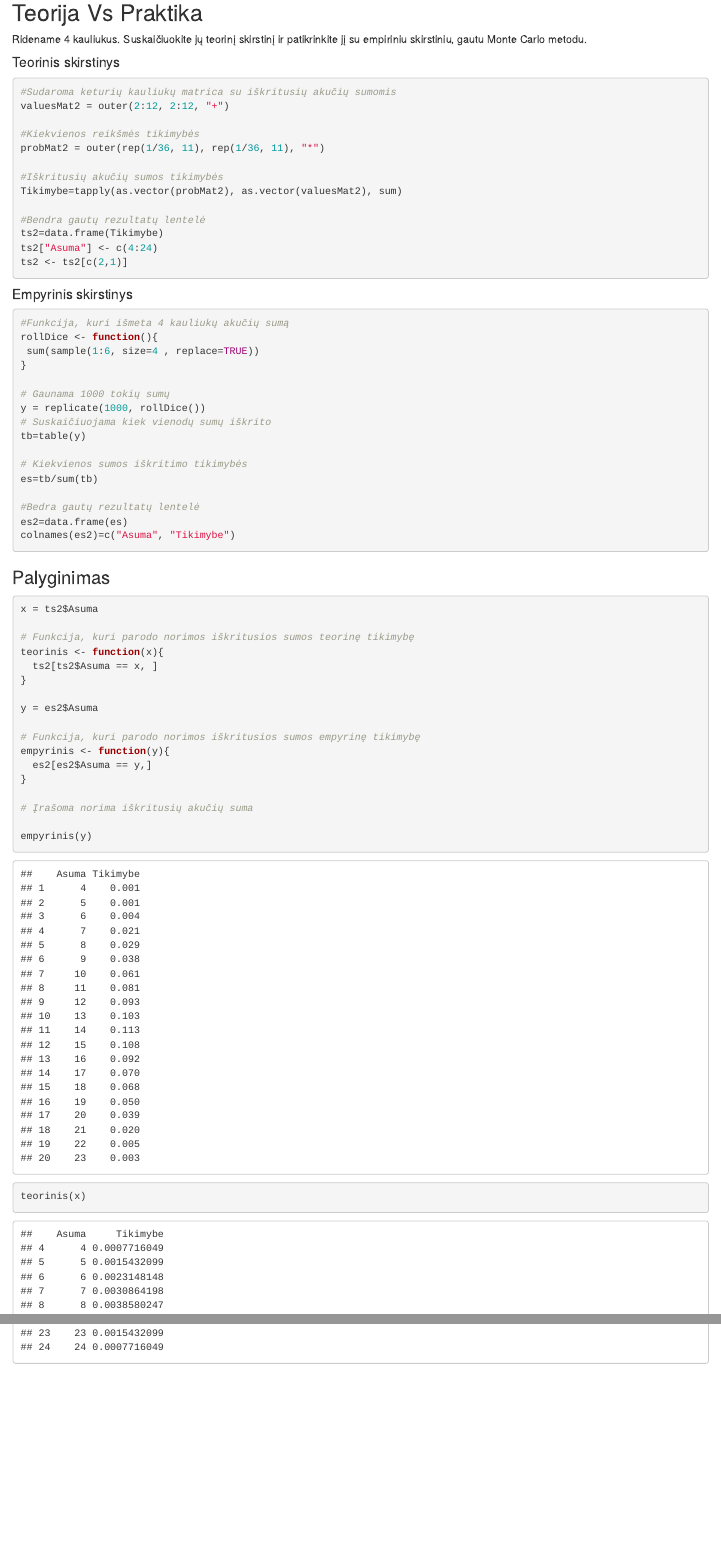
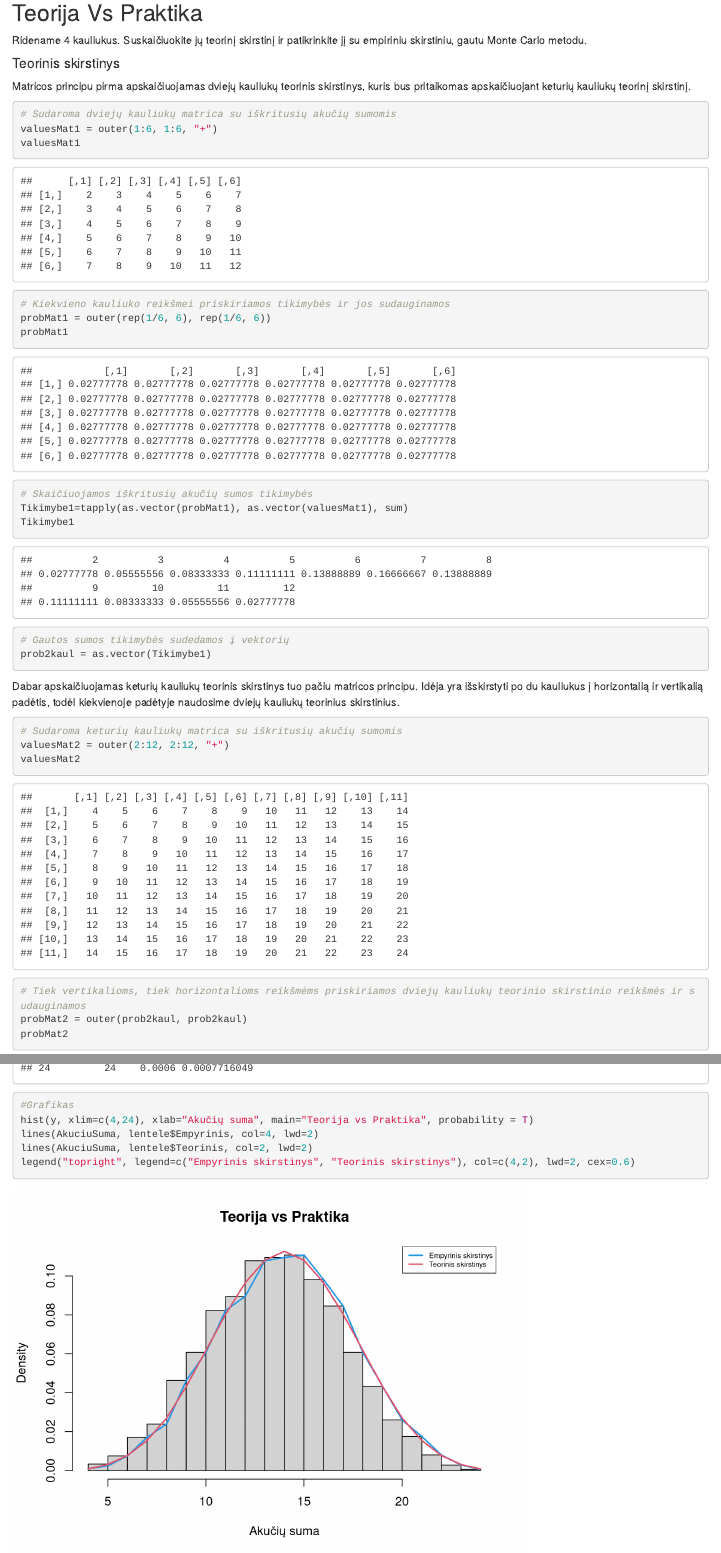
Before and after one commit to ivilkinaite/Econometrics, an R Markdown document (Task3/TeorijavsPraktika/TeorijavsPraktika.Rmd): the page in a window 1100 px wide, from 140 px down before the commit and from 20 px down after it, so that both start at the same text, and a second part further down, joined at a grey line. Rendered offline with R 4.5, knitr and Pandoc, with nearby package versions; code that draws random numbers runs with fixed seeds of ours.

Commit message:
Update TeorijavsPraktika.Rmd

````diff
--- a/Task3/TeorijavsPraktika/TeorijavsPraktika.Rmd
+++ b/Task3/TeorijavsPraktika/TeorijavsPraktika.Rmd
@@ -11,19 +4,31 @@ Ridename 4 kauliukus. Suskaičiuokite jų teorinį skirstinį ir patikrinkite j
 
 #### Teorinis skirstinys
 
+Matricos principu pirma apskaičiuojamas dviejų kauliukų teorinis skirstinys, kuris bus pritaikomas apskaičiuojant keturių kauliukų teorinį skirstinį.
+
 ```{r}
+# Sudaroma dviejų kauliukų matrica su iškritusių akučių sumomis
+valuesMat1 = outer(1:6, 1:6, "+")
+valuesMat1
 
-#Sudaroma keturių kauliukų matrica su iškritusių akučių sumomis
+# Kiekvieno kauliuko reikšmei priskiriamos tikimybės ir jos sudauginamos
+probMat1 = outer(rep(1/6, 6), rep(1/6, 6))
+probMat1
+
+# Skaičiuojamos iškritusių akučių sumos tikimybės
+Tikimybe1=tapply(as.vector(probMat1), as.vector(valuesMat1), sum)
+Tikimybe1
+
+# Gautos sumos tikimybės sudedamos į vektorių
+prob2kaul = as.vector(Tikimybe1)
+```
+
+Dabar apskaičiuojamas keturių kauliukų teorinis skirstinys tuo pačiu matricos principu. Idėja yra išskirstyti po du kauliukus į horizontalią ir vertikalią padėtis, todėl kiekvienoje padėtyje naudosime dviejų kauliukų teorinius skirstinius.
+
+```{r}
+# Sudaroma keturių kauliukų matrica su iškritusių akučių sumomis
 valuesMat2 = outer(2:12, 2:12, "+")
-
-#Kiekvienos reikšmės tikimybės
-probMat2 = outer(rep(1/36, 11), rep(1/36, 11), "*")
-
-#Iškritusių akučių sumos tikimybės
-Tikimybe=tapply(as.vector(probMat2), as.vector(valuesMat2), sum)
-
-#Bendra gautų rezultatų lentelė
-ts2=data.frame(Tikimybe)
-ts2["Asuma"] <- c(4:24)
-ts2 <- ts2[c(2,1)]
-
+valuesMat2
+# Tiek vertikalioms, tiek horizontalioms reikšmėms priskiriamos dviejų kauliukų teorinio skirstinio reikšmės ir sudauginamos
+probMat2 = outer(prob2kaul, prob2kaul)
+probMat2
@@ -36,22 +43,16 @@ ts2 <- ts2[c(2,1)]
-#Funkcija, kuri išmeta 4 kauliukų akučių sumą
 rollDice <- function(){
- sum(sample(1:6, size=4 , replace=TRUE))
+ sum(sample(1:6, size=4 , replace=TRUE)) #Funkcija, kuri išmeta 4 kauliukų akučių sumą
 }
 
-# Gaunama 1000 tokių sumų
-y = replicate(1000, rollDice())
+y = replicate(10000, rollDice()) # Gaunama 10000 tokių sumų
+
 # Suskaičiuojama kiek vienodų sumų iškrito
 tb=table(y)
 
 # Kiekvienos sumos iškritimo tikimybės
 es=tb/sum(tb)
-
-#Bedra gautų rezultatų lentelė
-es2=data.frame(es)
-colnames(es2)=c("Asuma", "Tikimybe")
 ```
 
 ### Palyginimas
 
 ```{r}
-x = ts2$Asuma
@@ -58,18 +66,9 @@ x = ts2$Asuma
 
-# Funkcija, kuri parodo norimos iškritusios sumos teorinę tikimybę
-teorinis <- function(x){
-  ts2[ts2$Asuma == x, ]
-}
+#Grafikas
+hist(y, xlim=c(4,24), xlab="Akučių suma", main="Teorija vs Praktika", probability = T)
+lines(AkuciuSuma, lentele$Empyrinis, col=4, lwd=2)
+lines(AkuciuSuma, lentele$Teorinis, col=2, lwd=2)
+legend("topright", legend=c("Empyrinis skirstinys", "Teorinis skirstinys"), col=c(4,2), lwd=2, cex=0.6)
+```
 
-y = es2$Asuma
-
-# Funkcija, kuri parodo norimos iškritusios sumos empyrinę tikimybę
-empyrinis <- function(y){
-  es2[es2$Asuma == y,]
-}
-
-# Įrašoma norima iškritusių akučių suma
-
-empyrinis(y)
-teorinis(x)
-```
+Lentelėje pateikti duomenys ir išbrėžtas grafikas rodo, kad teorinis ir empyrinis skirstiniai beveik sutampa.
````
Also changed, not shown: Task3/TeorijavsPraktika/TeorijavsPraktika.Rmd (18 more changed lines).
